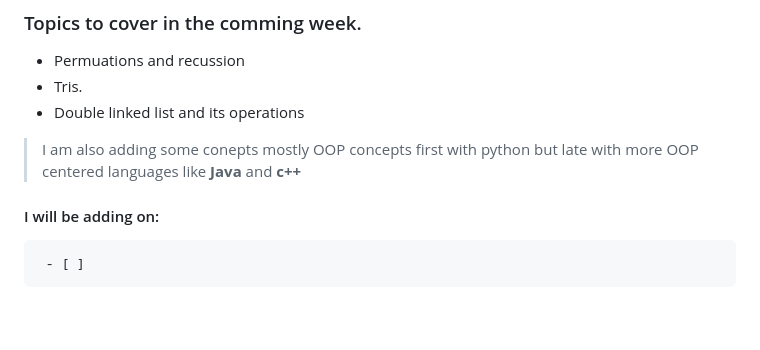
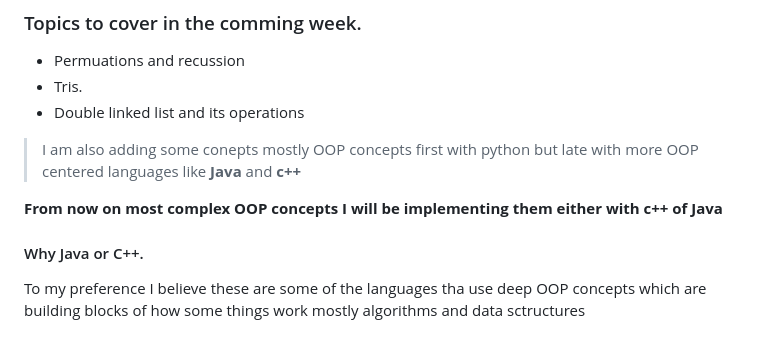
Before and after one commit to shadmeoli/Mostly_used_interview_algorithms, a Markdown page: README.md, the part around the change. GitHub-like rendering; blank space fills up the shorter version.

Commit message:
[update] OOP pivot documentation

```diff
--- a/README.md
+++ b/README.md
@@ -83,5 +83,8 @@ Most of the questions are based on 1D-arrays & 2D-arrays and some need use of ha
 > I am also adding some conepts mostly OOP concepts first with python but late with more OOP centered languages
 > like **Java** and **c++**
 
-#### I will be adding on:
-     - [ ]
+
+**From now on most complex OOP concepts I will be implementing them either with c++ of Java**
+
+#### Why Java or C++.
+To my preference I believe these are some of the languages tha use deep OOP concepts which are building blocks of how some things work mostly algorithms and data sctructures
```
